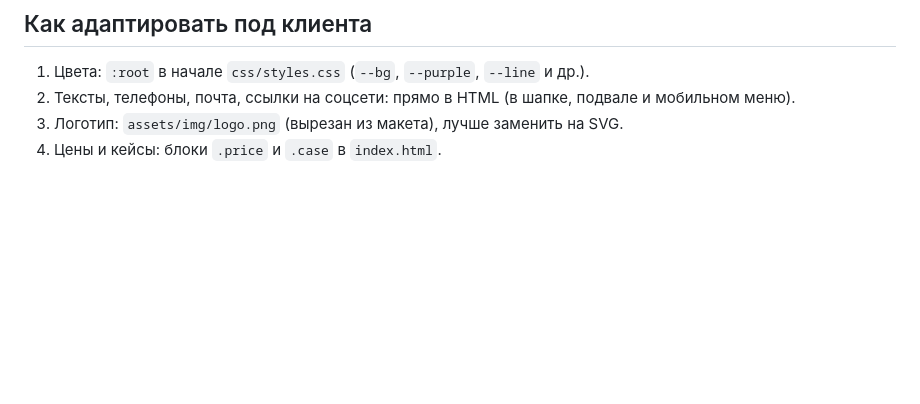
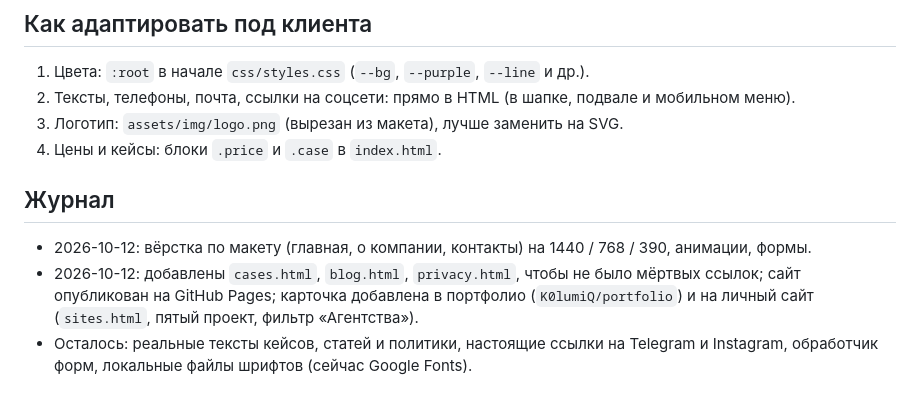
Before and after one commit to K0lumiQ/lens-agency, a Markdown page: README.md, the part around the change. GitHub-like rendering; blank space fills up the shorter version.

Commit message:
README: актуализирован (Lens agency, фильтр, кеш)
Co-Authored-By: Claude Sonnet 5.5 <noreply@anthropic.com>

```diff
--- a/README.md
+++ b/README.md
@@ -68,3 +68,9 @@ design/              макеты (только локально)
 2. Тексты, телефоны, почта, ссылки на соцсети: прямо в HTML (в шапке, подвале и мобильном меню).
 3. Логотип: `assets/img/logo.png` (вырезан из макета), лучше заменить на SVG.
 4. Цены и кейсы: блоки `.price` и `.case` в `index.html`.
+
+## Журнал
+
+- 2026-10-12: вёрстка по макету (главная, о компании, контакты) на 1440 / 768 / 390, анимации, формы.
+- 2026-10-12: добавлены `cases.html`, `blog.html`, `privacy.html`, чтобы не было мёртвых ссылок; сайт опубликован на GitHub Pages; карточка добавлена в портфолио (`K0lumiQ/portfolio`) и на личный сайт (`sites.html`, пятый проект, фильтр «Агентства»).
+- Осталось: реальные тексты кейсов, статей и политики, настоящие ссылки на Telegram и Instagram, обработчик форм, локальные файлы шрифтов (сейчас Google Fonts).
```
